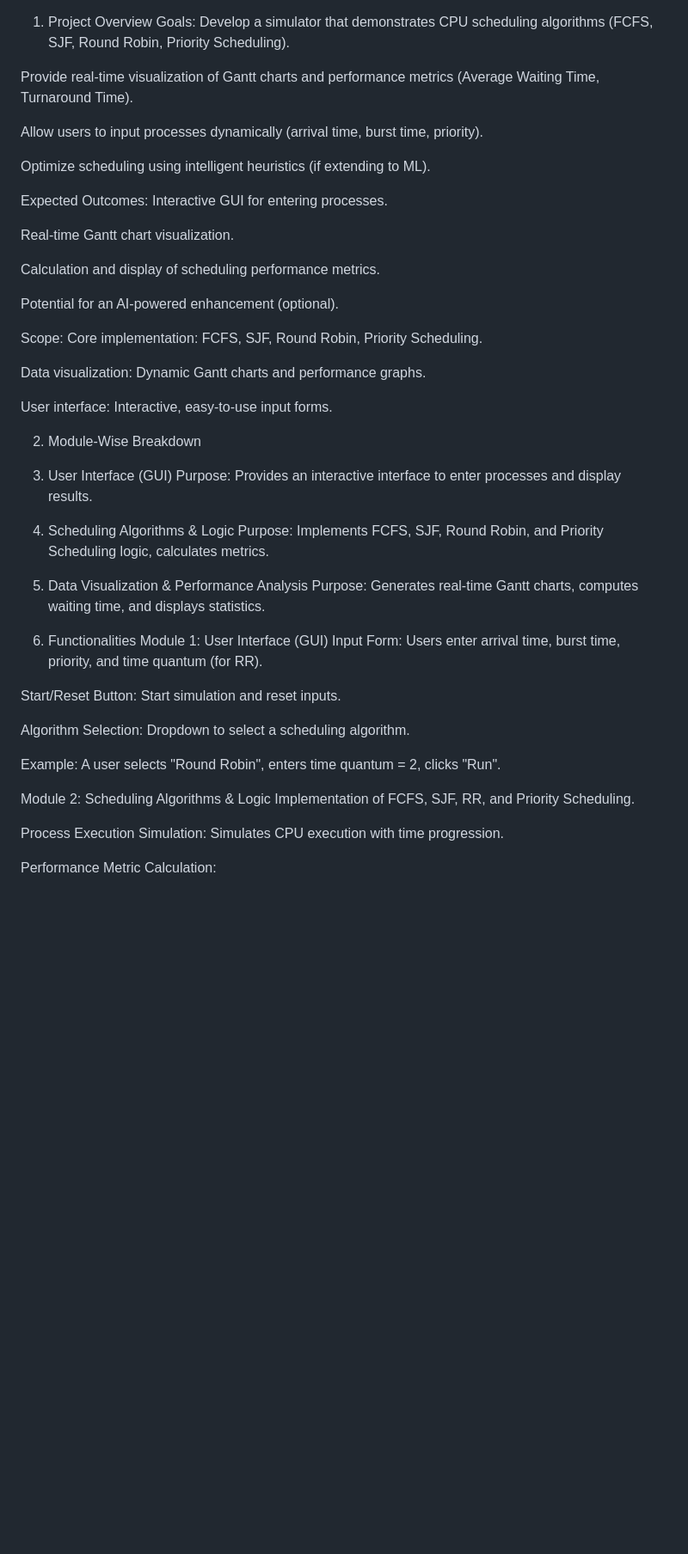
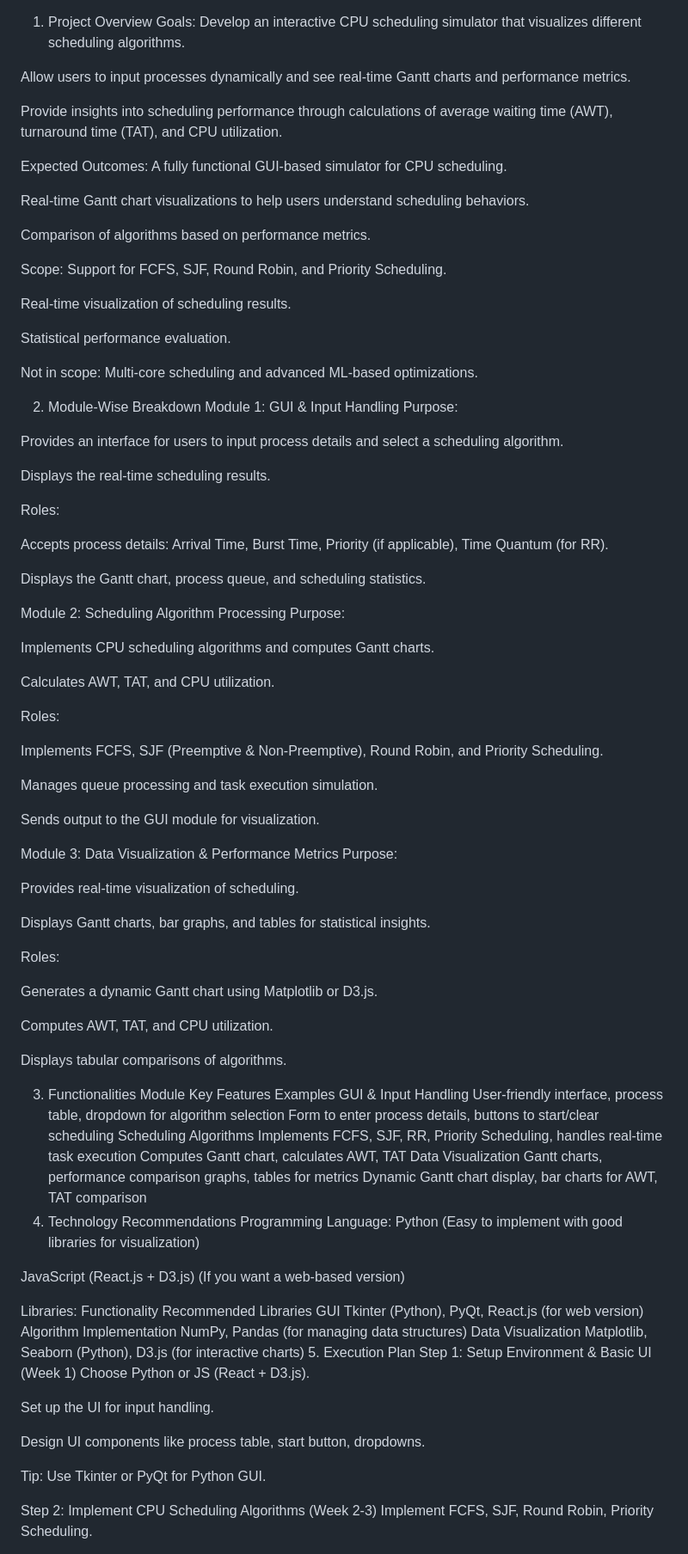
Before and after one commit to Anudeep-10878/Intelligent-Cpu_Scheduler, a Markdown page: README.md, the part around the change printed below. Shown: that part at 86% size. GitHub-like rendering; blank space fills up the shorter version.

```diff
--- a/README.md
+++ b/README.md
@@ -1,53 +1,97 @@
 1. Project Overview
 Goals:
-Develop a simulator that demonstrates CPU scheduling algorithms (FCFS, SJF, Round Robin, Priority Scheduling).
+Develop an interactive CPU scheduling simulator that visualizes different scheduling algorithms.
 
-Provide real-time visualization of Gantt charts and performance metrics (Average Waiting Time, Turnaround Time).
+Allow users to input processes dynamically and see real-time Gantt charts and performance metrics.
 
-Allow users to input processes dynamically (arrival time, burst time, priority).
-
-Optimize scheduling using intelligent heuristics (if extending to ML).
+Provide insights into scheduling performance through calculations of average waiting time (AWT), turnaround time (TAT), and CPU utilization.
 
 Expected Outcomes:
-Interactive GUI for entering processes.
+A fully functional GUI-based simulator for CPU scheduling.
 
-Real-time Gantt chart visualization.
+Real-time Gantt chart visualizations to help users understand scheduling behaviors.
 
-Calculation and display of scheduling performance metrics.
-
-Potential for an AI-powered enhancement (optional).
+Comparison of algorithms based on performance metrics.
 
 Scope:
-Core implementation: FCFS, SJF, Round Robin, Priority Scheduling.
+Support for FCFS, SJF, Round Robin, and Priority Scheduling.
 
-Data visualization: Dynamic Gantt charts and performance graphs.
+Real-time visualization of scheduling results.
 
-User interface: Interactive, easy-to-use input forms.
+Statistical performance evaluation.
+
+Not in scope: Multi-core scheduling and advanced ML-based optimizations.
 
 2. Module-Wise Breakdown
-1. User Interface (GUI)
-Purpose: Provides an interactive interface to enter processes and display results.
+Module 1: GUI & Input Handling
+Purpose:
 
-2. Scheduling Algorithms & Logic
-Purpose: Implements FCFS, SJF, Round Robin, and Priority Scheduling logic, calculates metrics.
+Provides an interface for users to input process details and select a scheduling algorithm.
 
-3. Data Visualization & Performance Analysis
-Purpose: Generates real-time Gantt charts, computes waiting time, and displays statistics.
+Displays the real-time scheduling results.
+
+Roles:
+
+Accepts process details: Arrival Time, Burst Time, Priority (if applicable), Time Quantum (for RR).
+
+Displays the Gantt chart, process queue, and scheduling statistics.
+
+Module 2: Scheduling Algorithm Processing
+Purpose:
+
+Implements CPU scheduling algorithms and computes Gantt charts.
+
+Calculates AWT, TAT, and CPU utilization.
+
+Roles:
+
+Implements FCFS, SJF (Preemptive & Non-Preemptive), Round Robin, and Priority Scheduling.
+
+Manages queue processing and task execution simulation.
+
+Sends output to the GUI module for visualization.
+
+Module 3: Data Visualization & Performance Metrics
+Purpose:
+
+Provides real-time visualization of scheduling.
+
+Displays Gantt charts, bar graphs, and tables for statistical insights.
+
+Roles:
+
+Generates a dynamic Gantt chart using Matplotlib or D3.js.
+
+Computes AWT, TAT, and CPU utilization.
+
+Displays tabular comparisons of algorithms.
 
 3. Functionalities
-Module 1: User Interface (GUI)
-Input Form: Users enter arrival time, burst time, priority, and time quantum (for RR).
+Module	Key Features	Examples
+GUI & Input Handling	User-friendly interface, process table, dropdown for algorithm selection	Form to enter process details, buttons to start/clear scheduling
+Scheduling Algorithms	Implements FCFS, SJF, RR, Priority Scheduling, handles real-time task execution	Computes Gantt chart, calculates AWT, TAT
+Data Visualization	Gantt charts, performance comparison graphs, tables for metrics	Dynamic Gantt chart display, bar charts for AWT, TAT comparison
+4. Technology Recommendations
+Programming Language:
+Python (Easy to implement with good libraries for visualization)
 
-Start/Reset Button: Start simulation and reset inputs.
+JavaScript (React.js + D3.js) (If you want a web-based version)
 
-Algorithm Selection: Dropdown to select a scheduling algorithm.
+Libraries:
+Functionality	Recommended Libraries
+GUI	Tkinter (Python), PyQt, React.js (for web version)
+Algorithm Implementation	NumPy, Pandas (for managing data structures)
+Data Visualization	Matplotlib, Seaborn (Python), D3.js (for interactive charts)
+5. Execution Plan
+Step 1: Setup Environment & Basic UI (Week 1)
+Choose Python or JS (React + D3.js).
 
-Example: A user selects "Round Robin", enters time quantum = 2, clicks "Run".
+Set up the UI for input handling.
 
-Module 2: Scheduling Algorithms & Logic
-Implementation of FCFS, SJF, RR, and Priority Scheduling.
+Design UI components like process table, start button, dropdowns.
 
-Process Execution Simulation: Simulates CPU execution with time progression.
+Tip: Use Tkinter or PyQt for Python GUI.
 
-Performance Metric Calculation:
+Step 2: Implement CPU Scheduling Algorithms (Week 2-3)
+Implement FCFS, SJF, Round Robin, Priority Scheduling.
 
```
Also changed, not shown: other parts of README.md (+13 -67 lines).
